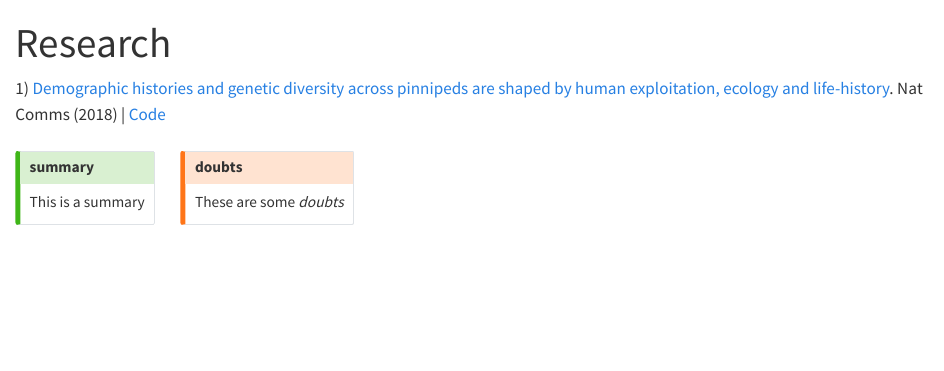
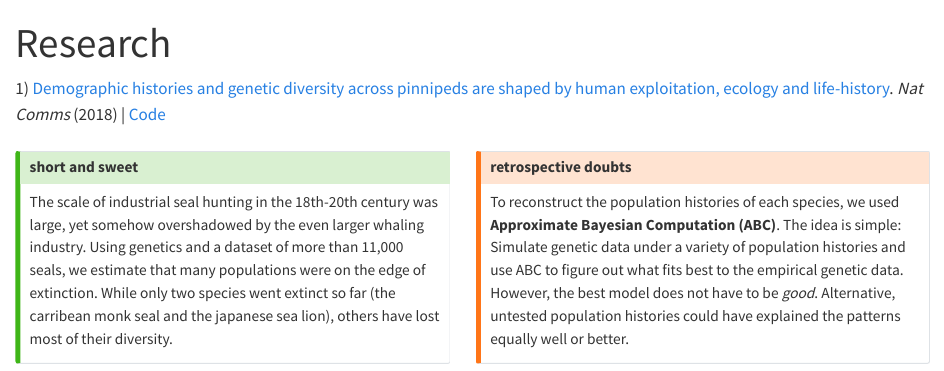
Before and after one commit to mastoffel/blog, a Quarto document (research.qmd): the page in a window 1100 px wide, from its top. Rendered offline with R 4.5, knitr and Pandoc in place of Quarto, with nearby package versions.

Commit message:
research

```diff
--- a/research.qmd
+++ b/research.qmd
@@ -3,20 +3,18 @@ title: "Research"
 editor: visual
 ---
 
-1\) [Demographic histories and genetic diversity across pinnipeds are shaped by human exploitation, ecology and life-history](https://www.nature.com/articles/s41467-018-06695-z). Nat Comms (2018) \| [Code](https://github.com/mastoffel/pinniped_bottlenecks)
+1\) [Demographic histories and genetic diversity across pinnipeds are shaped by human exploitation, ecology and life-history](https://www.nature.com/articles/s41467-018-06695-z). *Nat Comms* (2018) \| [Code](https://github.com/mastoffel/pinniped_bottlenecks)
 
-:::{.columns}
+::: columns
+::: {.callout-tip .callout-note .column collapse="true" icon="false" appearance="simple" width="50%"}
+# short and sweet
 
-:::{.callout-tip collapse="true" .callout-note icon=false appearance="simple" .column width="50%"}
-# summary
-
-This is a summary
+The scale of industrial seal hunting in the 18th-20th century was large, yet somehow overshadowed by the even larger whaling industry. Using genetics and a dataset of more than 11,000 seals, we estimate that many populations were on the edge of extinction. While only two species went extinct so far (the carribean monk seal and the japanese sea lion), others have lost most of their diversity.
 :::
 
-:::{.callout-warning collapse="true" .callout-note icon=false appearance="simple" .column width="50%"}
-# doubts
+::: {.callout-warning .callout-note .column collapse="true" icon="false" appearance="simple" width="50%"}
+# retrospective doubts
 
-These are some *doubts*
+To reconstruct the population histories of each species, we used **Approximate Bayesian Computation (ABC)**. The idea is simple: Simulate genetic data under a variety of population histories and use ABC to figure out what fits best to the empirical genetic data. However, the best model does not have to be *good*. Alternative, untested population histories could have explained the patterns equally well or better.
 :::
-
 :::
```
Also changed, not shown: posts/ggplot_theme/making_a_ggplot_theme.qmd (+1 -0 lines), posts/magic_map/index.qmd (+1 -0 lines), .quarto/idx/about.qmd.json, .quarto/idx/index.qmd.json, posts/ggplot_theme/theme.png (added), posts/magic_map/map.png (added), 10 other files.
